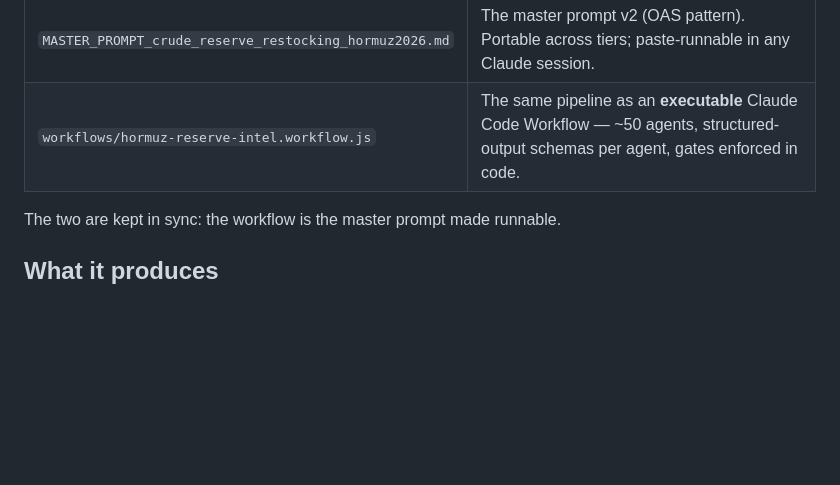
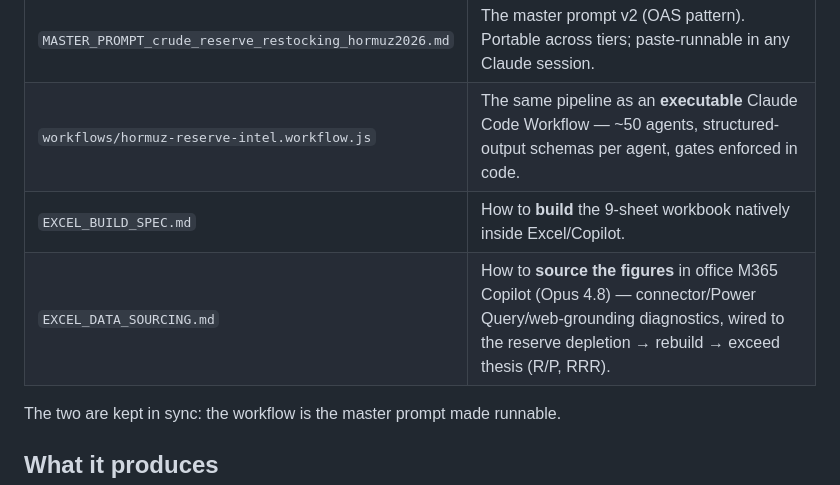
Before and after one commit to Lchev14/OIl-Reserves, a Markdown page: README.md, the part around the change. Drawn GitHub-style; blank space fills up the shorter version.

```diff
--- a/README.md
+++ b/README.md
@@ -8,6 +8,8 @@ A decision-grade intelligence product on global crude reserves during the 2026 S
 |---|---|
 | `MASTER_PROMPT_crude_reserve_restocking_hormuz2026.md` | The master prompt v2 (OAS pattern). Portable across tiers; paste-runnable in any Claude session. |
 | `workflows/hormuz-reserve-intel.workflow.js` | The same pipeline as an **executable** Claude Code Workflow — ~50 agents, structured-output schemas per agent, gates enforced in code. |
+| `EXCEL_BUILD_SPEC.md` | How to **build** the 9-sheet workbook natively inside Excel/Copilot. |
+| `EXCEL_DATA_SOURCING.md` | How to **source the figures** in office M365 Copilot (Opus 4.8) — connector/Power Query/web-grounding diagnostics, wired to the reserve depletion → rebuild → exceed thesis (R/P, RRR). |
 
 The two are kept in sync: the workflow is the master prompt made runnable.
 
```
Also changed, not shown: EXCEL_DATA_SOURCING.md (added, +206 -0 lines).
